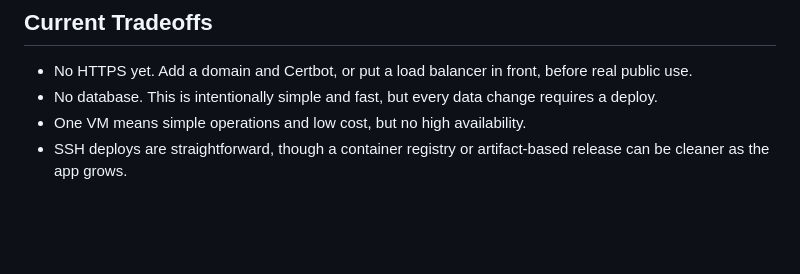
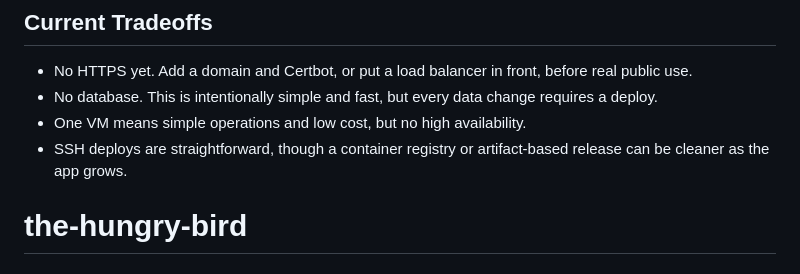
Before and after one commit to Subrat44/the-hungry-bird, a Markdown page: README.md, the part around the change. Rendered like a GitHub page; blank space fills up the shorter version.

```diff
--- a/README.md
+++ b/README.md
@@ -89,3 +89,4 @@ The workflows expect these secrets:
 - No database. This is intentionally simple and fast, but every data change requires a deploy.
 - One VM means simple operations and low cost, but no high availability.
 - SSH deploys are straightforward, though a container registry or artifact-based release can be cleaner as the app grows.
+# the-hungry-bird
```
